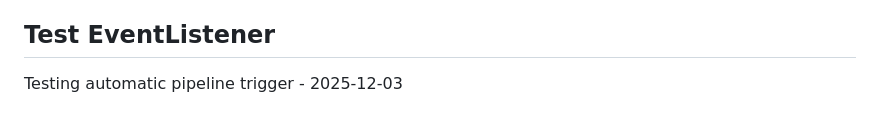
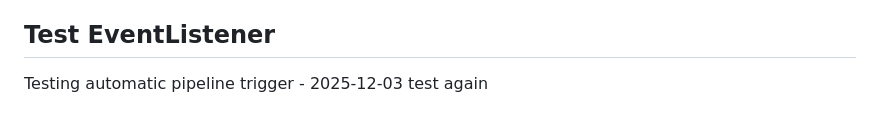
Before and after one commit to CSCI-GA-2820-FA25-001/wishlists, a Markdown page: README.md, the part around the change. Drawn GitHub-style.

Commit message:
test webhook trigger again

```diff
--- a/README.md
+++ b/README.md
@@ -198,3 +198,4 @@ Licensed under the Apache License. See [LICENSE](LICENSE)
 This repository is part of the New York University (NYU) masters class: **CSCI-GA.2820-001 DevOps and Agile Methodologies** created and taught by [John Rofrano](https://cs.nyu.edu/~rofrano/), Adjunct Instructor, NYU Courant Institute, Graduate Division, Computer Science, and NYU Stern School of Business.
 ## Test EventListener
    Testing automatic pipeline trigger - 2025-12-03
+   test again
```
